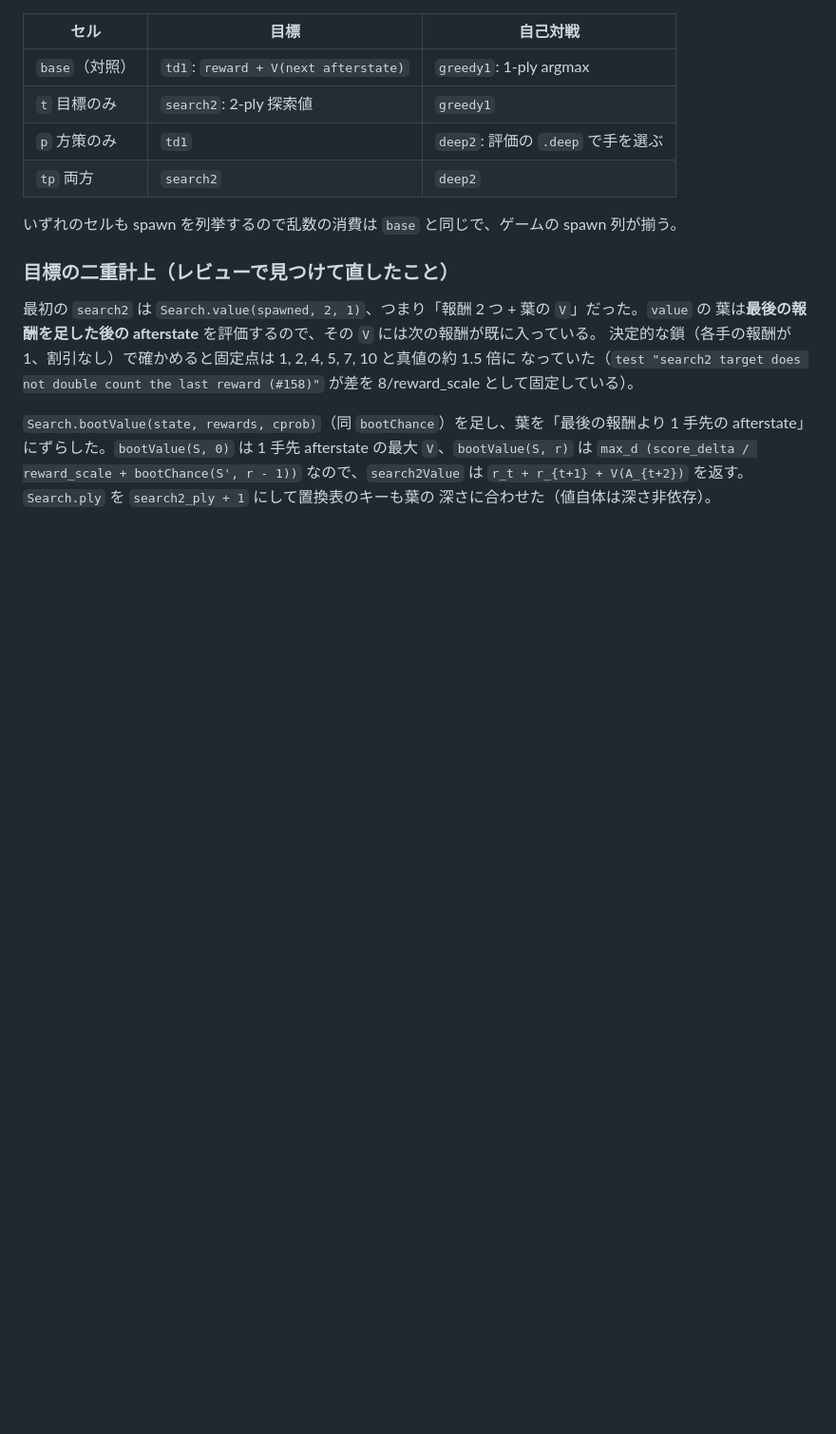
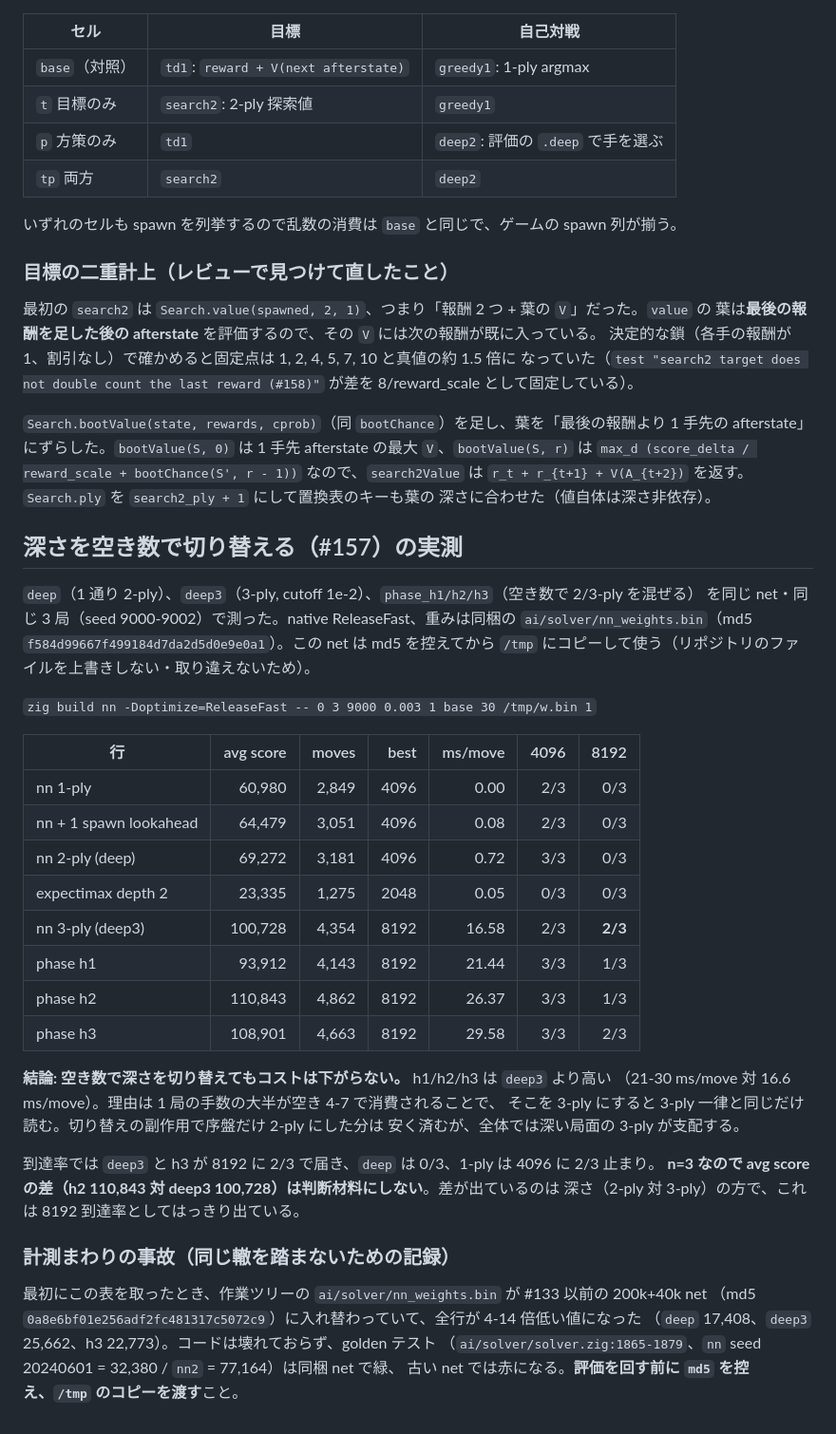
Before and after one commit to avocadoisi/Game.2048, a Markdown page: docs/solver-history.md, the part around the change. Shown at 95% size. Rendered like a GitHub page; blank space fills up the shorter version.

Commit message:
docs: #157 の深さ切り替えを同梱 net で測り直した結果を残す (#157)

```diff
--- a/docs/solver-history.md
+++ b/docs/solver-history.md
@@ -1977,3 +1977,40 @@ afterstate」にずらした。`bootValue(S, 0)` は 1 手先 afterstate の最
 `max_d (score_delta / reward_scale + bootChance(S', r - 1))` なので、`search2Value` は
 `r_t + r_{t+1} + V(A_{t+2})` を返す。`Search.ply` を `search2_ply + 1` にして置換表のキーも葉の
 深さに合わせた（値自体は深さ非依存）。
+
+## 深さを空き数で切り替える（#157）の実測
+
+`deep`（1 通り 2-ply）、`deep3`（3-ply, cutoff 1e-2）、`phase_h1/h2/h3`（空き数で 2/3-ply を混ぜる）
+を同じ net・同じ 3 局（seed 9000-9002）で測った。native ReleaseFast、重みは同梱の
+`ai/solver/nn_weights.bin`（md5 `f584d99667f499184d7da2d5d0e9e0a1`）。この net は md5 を控えてから
+`/tmp` にコピーして使う（リポジトリのファイルを上書きしない・取り違えないため）。
+
+`zig build nn -Doptimize=ReleaseFast -- 0 3 9000 0.003 1 base 30 /tmp/w.bin 1`
+
+| 行 | avg score | moves | best | ms/move | 4096 | 8192 |
+| --- | ---: | ---: | ---: | ---: | ---: | ---: |
+| nn 1-ply | 60,980 | 2,849 | 4096 | 0.00 | 2/3 | 0/3 |
+| nn + 1 spawn lookahead | 64,479 | 3,051 | 4096 | 0.08 | 2/3 | 0/3 |
+| nn 2-ply (deep) | 69,272 | 3,181 | 4096 | 0.72 | 3/3 | 0/3 |
+| expectimax depth 2 | 23,335 | 1,275 | 2048 | 0.05 | 0/3 | 0/3 |
+| nn 3-ply (deep3) | 100,728 | 4,354 | 8192 | 16.58 | 2/3 | **2/3** |
+| phase h1 | 93,912 | 4,143 | 8192 | 21.44 | 3/3 | 1/3 |
+| phase h2 | 110,843 | 4,862 | 8192 | 26.37 | 3/3 | 1/3 |
+| phase h3 | 108,901 | 4,663 | 8192 | 29.58 | 3/3 | 2/3 |
+
+**結論: 空き数で深さを切り替えてもコストは下がらない。** h1/h2/h3 は `deep3` より高い
+（21-30 ms/move 対 16.6 ms/move）。理由は 1 局の手数の大半が空き 4-7 で消費されることで、
+そこを 3-ply にすると 3-ply 一律と同じだけ読む。切り替えの副作用で序盤だけ 2-ply にした分は
+安く済むが、全体では深い局面の 3-ply が支配する。
+
+到達率では `deep3` と h3 が 8192 に 2/3 で届き、`deep` は 0/3、1-ply は 4096 に 2/3 止まり。
+**n=3 なので avg score の差（h2 110,843 対 deep3 100,728）は判断材料にしない**。差が出ているのは
+深さ（2-ply 対 3-ply）の方で、これは 8192 到達率としてはっきり出ている。
+
+### 計測まわりの事故（同じ轍を踏まないための記録）
+
+最初にこの表を取ったとき、作業ツリーの `ai/solver/nn_weights.bin` が #133 以前の 200k+40k net
+（md5 `0a8e6bf01e256adf2fc481317c5072c9`）に入れ替わっていて、全行が 4-14 倍低い値になった
+（`deep` 17,408、`deep3` 25,662、h3 22,773）。コードは壊れておらず、golden テスト
+（`ai/solver/solver.zig:1865-1879`、`nn` seed 20240601 = 32,380 / `nn2` = 77,164）は同梱 net で緑、
+古い net では赤になる。**評価を回す前に `md5` を控え、`/tmp` のコピーを渡す**こと。
```
